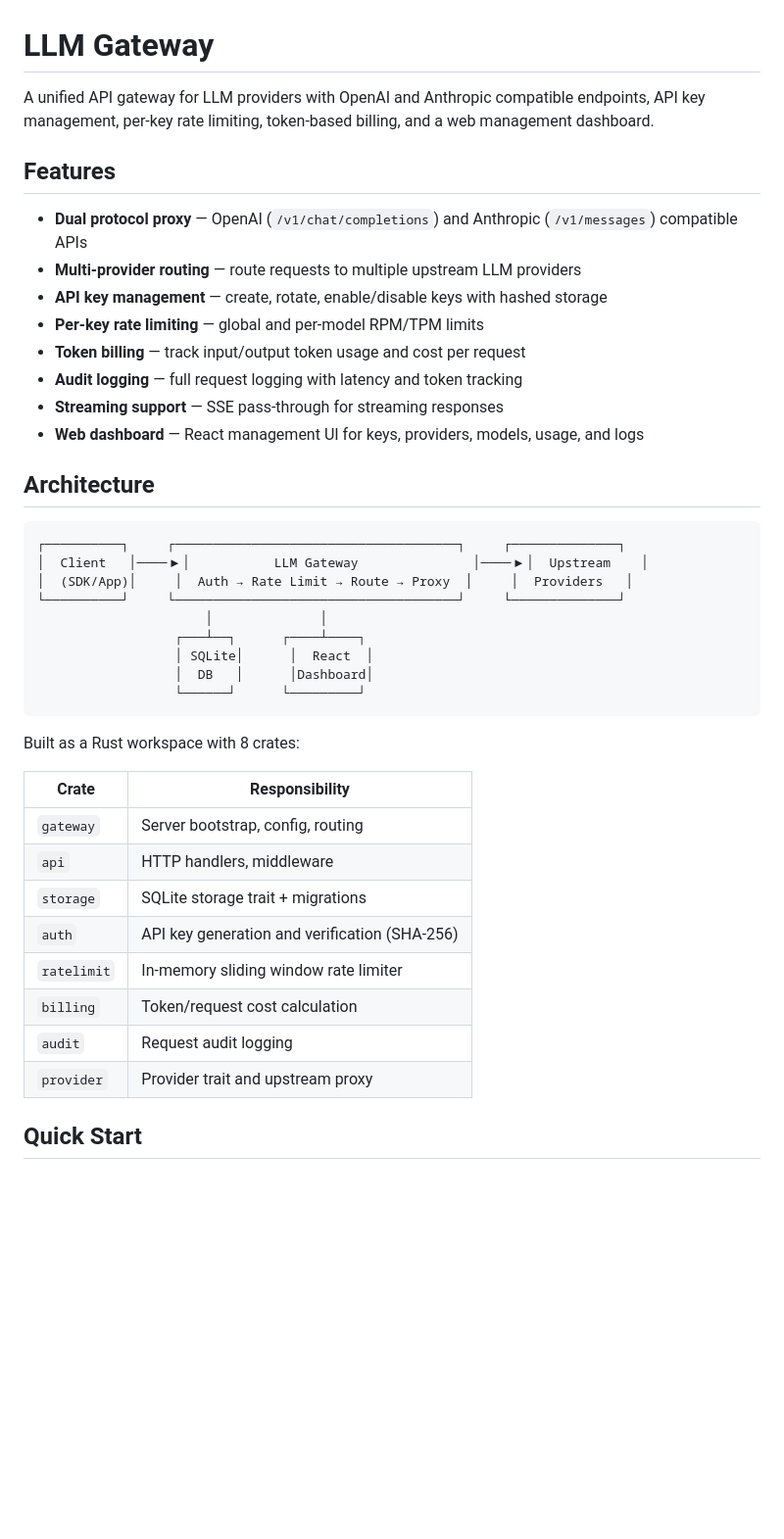
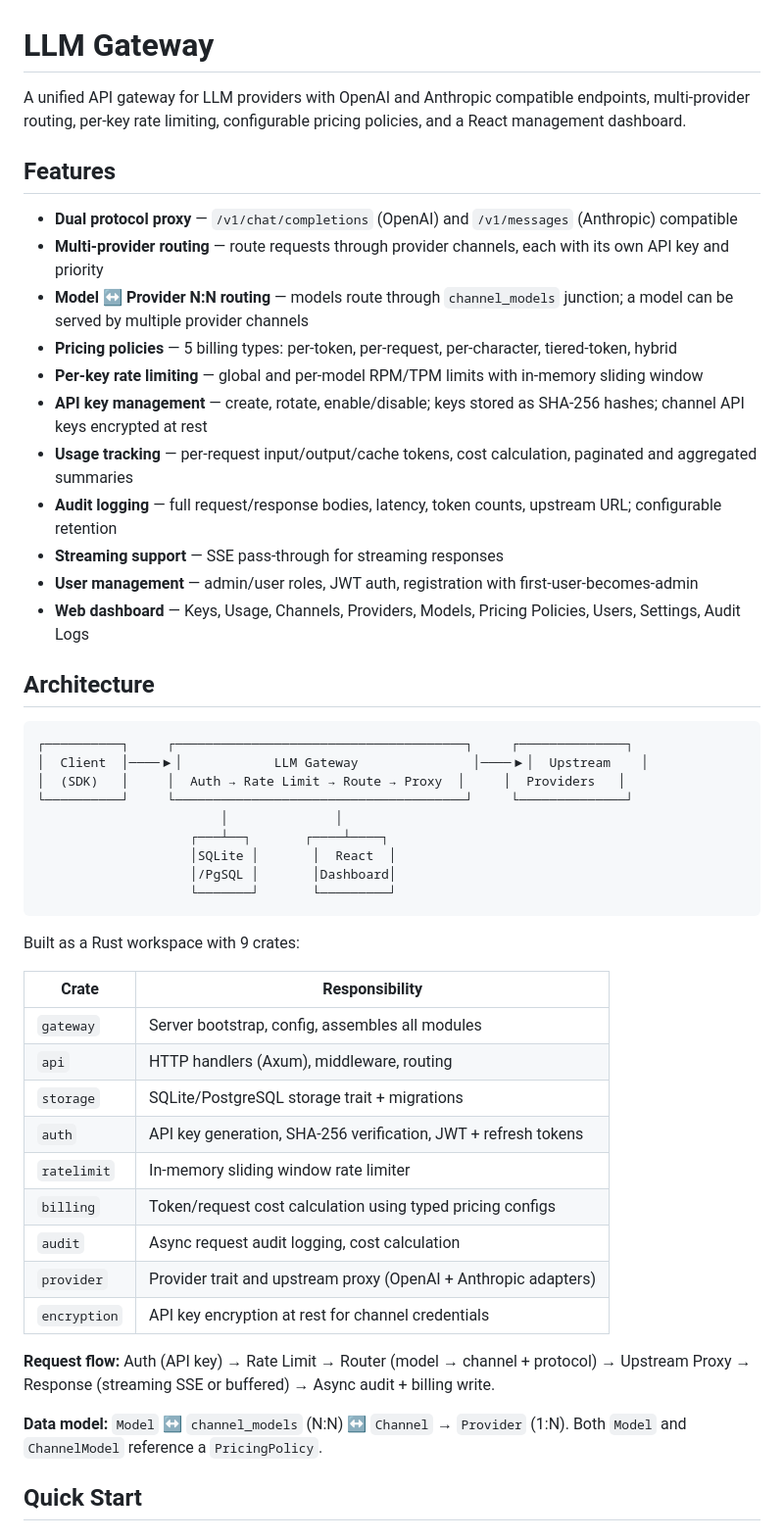
Before and after one commit to chenxiaoli/llm-gateway, a Markdown page: README.md, the part around one of its changes. Shown at 98% size. Rendered like a GitHub page; blank space fills up the shorter version.

````diff
--- a/README.md
+++ b/README.md
@@ -1,44 +1,52 @@
 # LLM Gateway
 
-A unified API gateway for LLM providers with OpenAI and Anthropic compatible endpoints, API key management, per-key rate limiting, token-based billing, and a web management dashboard.
+A unified API gateway for LLM providers with OpenAI and Anthropic compatible endpoints, multi-provider routing, per-key rate limiting, configurable pricing policies, and a React management dashboard.
 
 ## Features
 
-- **Dual protocol proxy** — OpenAI (`/v1/chat/completions`) and Anthropic (`/v1/messages`) compatible APIs
-- **Multi-provider routing** — route requests to multiple upstream LLM providers
-- **API key management** — create, rotate, enable/disable keys with hashed storage
-- **Per-key rate limiting** — global and per-model RPM/TPM limits
-- **Token billing** — track input/output token usage and cost per request
-- **Audit logging** — full request logging with latency and token tracking
+- **Dual protocol proxy** — `/v1/chat/completions` (OpenAI) and `/v1/messages` (Anthropic) compatible
+- **Multi-provider routing** — route requests through provider channels, each with its own API key and priority
+- **Model ↔ Provider N:N routing** — models route through `channel_models` junction; a model can be served by multiple provider channels
+- **Pricing policies** — 5 billing types: per-token, per-request, per-character, tiered-token, hybrid
+- **Per-key rate limiting** — global and per-model RPM/TPM limits with in-memory sliding window
+- **API key management** — create, rotate, enable/disable; keys stored as SHA-256 hashes; channel API keys encrypted at rest
+- **Usage tracking** — per-request input/output/cache tokens, cost calculation, paginated and aggregated summaries
+- **Audit logging** — full request/response bodies, latency, token counts, upstream URL; configurable retention
 - **Streaming support** — SSE pass-through for streaming responses
-- **Web dashboard** — React management UI for keys, providers, models, usage, and logs
+- **User management** — admin/user roles, JWT auth, registration with first-user-becomes-admin
+- **Web dashboard** — Keys, Usage, Channels, Providers, Models, Pricing Policies, Users, Settings, Audit Logs
 
 ## Architecture
 
 ```
-┌──────────┐     ┌─────────────────────────────────────┐     ┌──────────────┐
-│  Client   │────▶│           LLM Gateway               │────▶│  Upstream    │
-│  (SDK/App)│     │  Auth → Rate Limit → Route → Proxy  │     │  Providers   │
-└──────────┘     └─────────────────────────────────────┘     └──────────────┘
-                      │              │
-                  ┌───┴──┐      ┌────┴────┐
-                  │ SQLite│      │  React  │
-                  │  DB   │      │Dashboard│
-                  └──────┘      └─────────┘
+┌──────────┐     ┌──────────────────────────────────────┐     ┌──────────────┐
+│  Client  │────▶│            LLM Gateway               │────▶│  Upstream    │
+│  (SDK)   │     │  Auth → Rate Limit → Route → Proxy  │     │  Providers   │
+└──────────┘     └──────────────────────────────────────┘     └──────────────┘
+                        │              │
+                    ┌───┴──┐       ┌────┴────┐
+                    │SQLite │       │  React  │
+                    │/PgSQL │       │Dashboard│
+                    └───────┘       └─────────┘
 ```
 
-Built as a Rust workspace with 8 crates:
+Built as a Rust workspace with 9 crates:
 
 | Crate | Responsibility |
 |-------|---------------|
-| `gateway` | Server bootstrap, config, routing |
-| `api` | HTTP handlers, middleware |
-| `storage` | SQLite storage trait + migrations |
-| `auth` | API key generation and verification (SHA-256) |
+| `gateway` | Server bootstrap, config, assembles all modules |
+| `api` | HTTP handlers (Axum), middleware, routing |
+| `storage` | SQLite/PostgreSQL storage trait + migrations |
+| `auth` | API key generation, SHA-256 verification, JWT + refresh tokens |
 | `ratelimit` | In-memory sliding window rate limiter |
-| `billing` | Token/request cost calculation |
-| `audit` | Request audit logging |
-| `provider` | Provider trait and upstream proxy |
+| `billing` | Token/request cost calculation using typed pricing configs |
+| `audit` | Async request audit logging, cost calculation |
+| `provider` | Provider trait and upstream proxy (OpenAI + Anthropic adapters) |
+| `encryption` | API key encryption at rest for channel credentials |
+
+**Request flow:** Auth (API key) → Rate Limit → Router (model → channel + protocol) → Upstream Proxy → Response (streaming SSE or buffered) → Async audit + billing write.
+
+**Data model:** `Model` ↔ `channel_models` (N:N) ↔ `Channel` → `Provider` (1:N). Both `Model` and `ChannelModel` reference a `PricingPolicy`.
 
 ## Quick Start
 
````
Also changed, not shown: other parts of README.md (+187 -43 lines).
